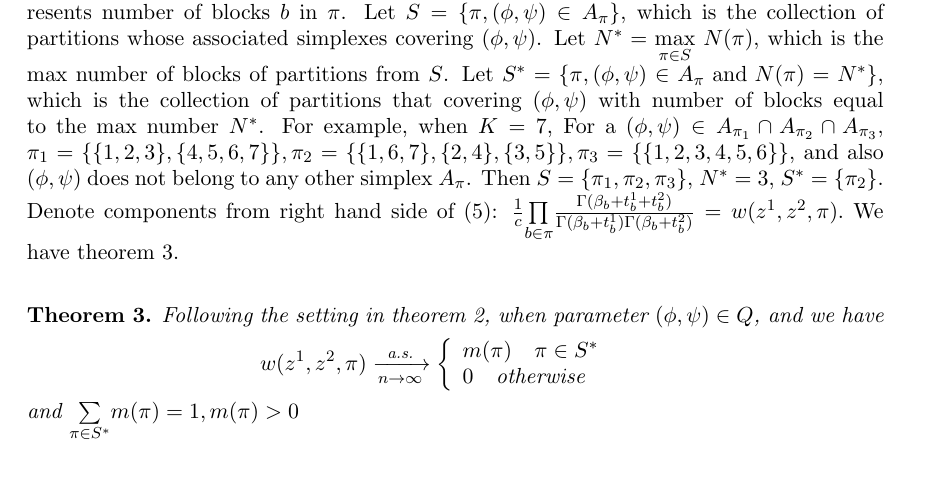
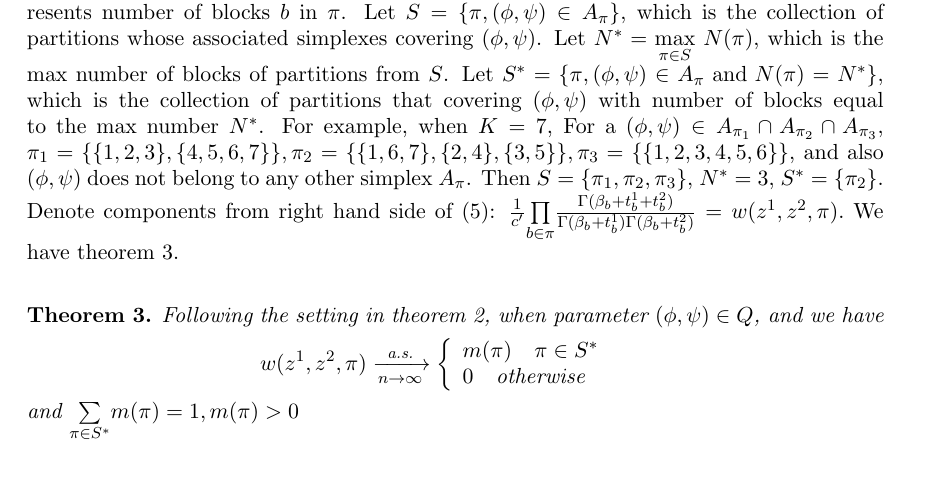
Before and after one commit to wiscstatman/scDDboost-fullproject, a LaTeX paper (paper/mkn-v1.tex): part of page 9 of 25, cut so that both start at the same text. Compiled offline with pdfLaTeX.

Commit message:
change some constants

```diff
--- a/paper/mkn-v1.tex
+++ b/paper/mkn-v1.tex
@@ -443,7 +443,7 @@ $c' = c/\frac{\Gamma(n + 1)\Gamma(n+1)\Gamma(K)}{\Gamma(2n + K)}$ And we have th
 \end{eqnarray*}
 \end{theorem}
 \hfill\\
-Things become more complicate when $(\phi, \psi)$ falling into $Q$, we know $p(Q | z^1, z^2) = 0$, but $p(A_\pi | z^1, z^2)$ may not vanish even the sample size is sufficiently large. Recall $N(\pi)$ represents number of blocks $b$ in $\pi$. Let $S = \{\pi,  (\phi, \psi) \in A_\pi\}$, which is the collection of partitions whose associated simplexes covering $(\phi,\psi)$. Let $N^* = \underset{\pi\in S}\max$ $N(\pi)$, which is the max number of blocks of partitions from $S$. Let $S^* = \{\pi,  (\phi, \psi) \in A_\pi \text{ and } N(\pi) = N^*\}$, which is the collection of partitions that covering $(\phi, \psi)$ with number of blocks equal to the max number $N^*$. For example, when $K = 7$, For a $(\phi, \psi)\in A_{\pi_1} \cap A_{\pi_2} \cap A_{\pi_3}$, $\pi_1 = \{\{1,2,3\}, \{4,5,6,7\}\}, \pi_2 = \{\{1,6,7\}, \{2,4\},\{3,5\}\}, \pi_3 = \{\{1,2,3,4,5,6\}\}$, and also $(\phi, \psi)$ does not belong to any other simplex $A_\pi$. Then $S = \{\pi_1, \pi_2, \pi_3\}$, $N^* = 3$, $S^* = \{\pi_2\}.$ Denote components from right hand side of (5): $\frac{1}{c}\underset{b\in \pi}\prod\frac{ \Gamma(\beta_b + t_b^1 + t_b^2)}{\Gamma(\beta_b + t_b^1)\Gamma(\beta_b + t_b^2)} = w(z^1,z^2,\pi).$  We have theorem 3.\\
+Things become more complicate when $(\phi, \psi)$ falling into $Q$, we know $p(Q | z^1, z^2) = 0$, but $p(A_\pi | z^1, z^2)$ may not vanish even the sample size is sufficiently large. Recall $N(\pi)$ represents number of blocks $b$ in $\pi$. Let $S = \{\pi,  (\phi, \psi) \in A_\pi\}$, which is the collection of partitions whose associated simplexes covering $(\phi,\psi)$. Let $N^* = \underset{\pi\in S}\max$ $N(\pi)$, which is the max number of blocks of partitions from $S$. Let $S^* = \{\pi,  (\phi, \psi) \in A_\pi \text{ and } N(\pi) = N^*\}$, which is the collection of partitions that covering $(\phi, \psi)$ with number of blocks equal to the max number $N^*$. For example, when $K = 7$, For a $(\phi, \psi)\in A_{\pi_1} \cap A_{\pi_2} \cap A_{\pi_3}$, $\pi_1 = \{\{1,2,3\}, \{4,5,6,7\}\}, \pi_2 = \{\{1,6,7\}, \{2,4\},\{3,5\}\}, \pi_3 = \{\{1,2,3,4,5,6\}\}$, and also $(\phi, \psi)$ does not belong to any other simplex $A_\pi$. Then $S = \{\pi_1, \pi_2, \pi_3\}$, $N^* = 3$, $S^* = \{\pi_2\}.$ Denote components from right hand side of (5): $\frac{1}{c'}\underset{b\in \pi}\prod\frac{ \Gamma(\beta_b + t_b^1 + t_b^2)}{\Gamma(\beta_b + t_b^1)\Gamma(\beta_b + t_b^2)} = w(z^1,z^2,\pi).$  We have theorem 3.\\
 \begin{theorem} Following the setting in theorem 2, when parameter $(\phi, \psi)\in Q$,  and we have
 \begin{eqnarray*}
     w(z^1,z^2,\pi) \xrightarrow[n\rightarrow\infty]{\text{a.s.}}\left\{
```
Also changed, not shown: paper/mkn-v1.pdf, 2 other files.
